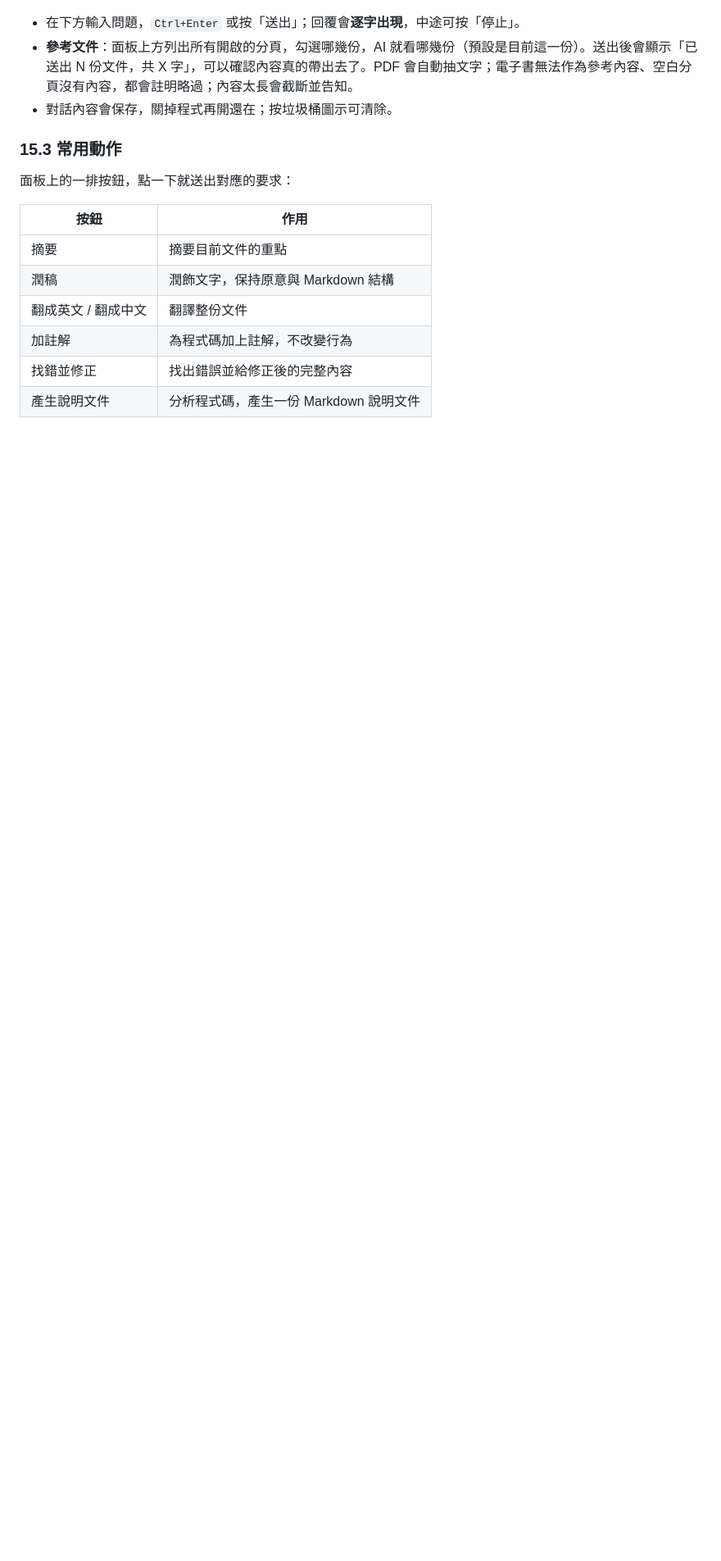
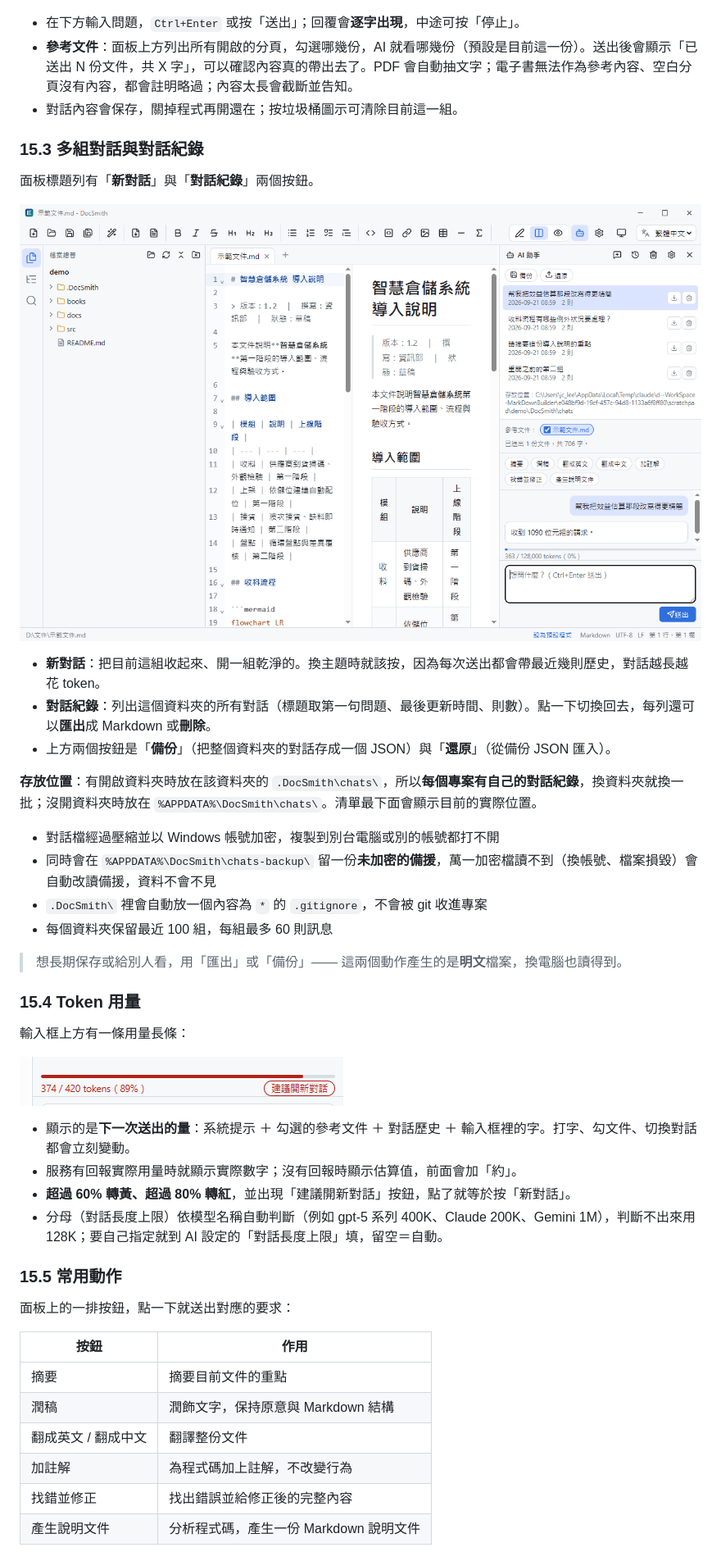
Before and after one commit to Cary5031/DocSmith, a Markdown page: docs/manual/操作手冊.md, the part around one of its changes. Shown at 82% size. Drawn GitHub-style; pictures changed too: docs/manual/images/28-ai-history.png (added), docs/manual/images/29-ai-usage.png (added); blank space fills up the shorter version.

```diff
--- a/docs/manual/操作手冊.md
+++ b/docs/manual/操作手冊.md
@@ -293,9 +293,39 @@ $$
 
 - 在下方輸入問題，`Ctrl+Enter` 或按「送出」；回覆會**逐字出現**，中途可按「停止」。
 - **參考文件**：面板上方列出所有開啟的分頁，勾選哪幾份，AI 就看哪幾份（預設是目前這一份）。送出後會顯示「已送出 N 份文件，共 X 字」，可以確認內容真的帶出去了。PDF 會自動抽文字；電子書無法作為參考內容、空白分頁沒有內容，都會註明略過；內容太長會截斷並告知。
-- 對話內容會保存，關掉程式再開還在；按垃圾桶圖示可清除。
+- 對話內容會保存，關掉程式再開還在；按垃圾桶圖示可清除目前這一組。
 
-### 15.3 常用動作
+### 15.3 多組對話與對話紀錄
+
+面板標題列有「**新對話**」與「**對話紀錄**」兩個按鈕。
+
+![對話紀錄](images/28-ai-history.png)
+
+- **新對話**：把目前這組收起來、開一組乾淨的。換主題時就該按，因為每次送出都會帶最近幾則歷史，對話越長越花 token。
+- **對話紀錄**：列出這個資料夾的所有對話（標題取第一句問題、最後更新時間、則數）。點一下切換回去，每列還可以**匯出**成 Markdown 或**刪除**。
+- 上方兩個按鈕是「**備份**」（把整個資料夾的對話存成一個 JSON）與「**還原**」（從備份 JSON 匯入）。
+
+**存放位置**：有開啟資料夾時放在該資料夾的 `.DocSmith\chats\`，所以**每個專案有自己的對話紀錄**，換資料夾就換一批；沒開資料夾時放在 `%APPDATA%\DocSmith\chats\`。清單最下面會顯示目前的實際位置。
+
+- 對話檔經過壓縮並以 Windows 帳號加密，複製到別台電腦或別的帳號都打不開
+- 同時會在 `%APPDATA%\DocSmith\chats-backup\` 留一份**未加密的備援**，萬一加密檔讀不到（換帳號、檔案損毀）會自動改讀備援，資料不會不見
+- `.DocSmith\` 裡會自動放一個內容為 `*` 的 `.gitignore`，不會被 git 收進專案
+- 每個資料夾保留最近 100 組，每組最多 60 則訊息
+
+> 想長期保存或給別人看，用「匯出」或「備份」—— 這兩個動作產生的是**明文**檔案，換電腦也讀得到。
+
+### 15.4 Token 用量
+
+輸入框上方有一條用量長條：
+
+![Token 用量](images/29-ai-usage.png)
+
+- 顯示的是**下一次送出的量**：系統提示 ＋ 勾選的參考文件 ＋ 對話歷史 ＋ 輸入框裡的字。打字、勾文件、切換對話都會立刻變動。
+- 服務有回報實際用量時就顯示實際數字；沒有回報時顯示估算值，前面會加「約」。
+- **超過 60% 轉黃、超過 80% 轉紅**，並出現「建議開新對話」按鈕，點了就等於按「新對話」。
+- 分母（對話長度上限）依模型名稱自動判斷（例如 gpt-5 系列 400K、Claude 200K、Gemini 1M），判斷不出來用 128K；要自己指定就到 AI 設定的「對話長度上限」填，留空＝自動。
+
+### 15.5 常用動作
 
 面板上的一排按鈕，點一下就送出對應的要求：
 
```
Also changed, not shown: other parts of docs/manual/操作手冊.md (+3 -3 lines), 18 other files.
